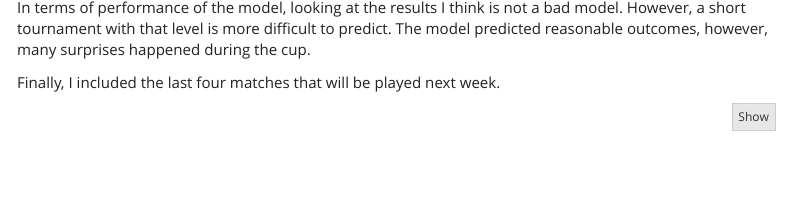
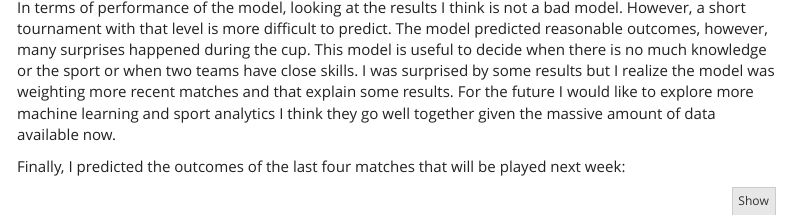
Before and after one commit to nikolas9312/world_cup_2022, an R Markdown document (predicting_world_cup_2022.Rmd): the page in a window 1100 px wide, from 130 px down before the commit and from 100 px down after it, so that both start at the same text. Rendered offline with R 4.5, knitr and Pandoc, with nearby package versions; some code elsewhere in the file could not run offline; menus at the side of the page are left out; column names are cleaned by a stand-in for the janitor package; common packages that the code uses without loading them are loaded.

Commit message:
Final changes document

````diff
--- a/predicting_world_cup_2022.Rmd
+++ b/predicting_world_cup_2022.Rmd
@@ -1803,10 +1803,10 @@ augment(test_fit_rf, new_data = quarter_final) %>%
  roc_curve(truth = home_result, estimate = .pred_draw:.pred_win) %>% autoplot()
 ```
 
-In terms of performance of the model, looking at the results I think is not a bad model. However, a short tournament with that level is more difficult to predict. The model predicted reasonable outcomes, however, many surprises happened during the cup.
-
-
-Finally, I included the last four matches that will be played next week.
+In terms of performance of the model, looking at the results I think is not a bad model. However, a short tournament with that level is more difficult to predict. The model predicted reasonable outcomes, however, many surprises happened during the cup. This model is useful to decide when there is no much knowledge or the sport or when two teams have close skills. I was surprised by some results but I realize the model was weighting more recent matches and that explain some results. For the future I would like to explore more machine learning and sport analytics I think they go well together given the massive amount of data available now.
+
+
+Finally, I predicted the outcomes of the last four matches that will be played next week:
 
 
 ```{r}
````
Also changed, not shown: predicting_world_cup_2022.Rmd (4 more changed lines).
